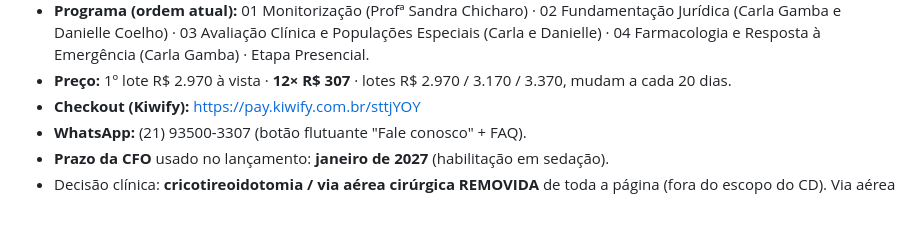
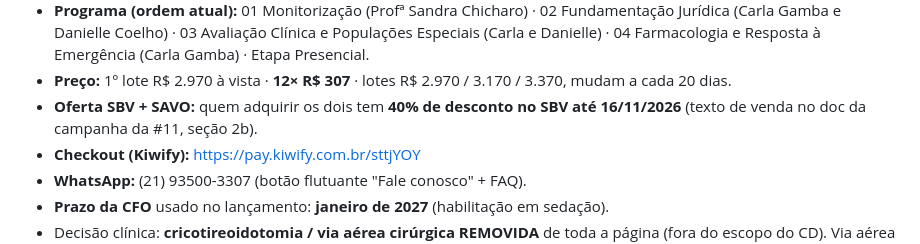
Before and after one commit to gruponitroodontologia-png/elo-vital, a Markdown page: CLAUDE.md, the part around the change. Drawn GitHub-style; blank space fills up the shorter version.

Commit message:
Memória: oferta SBV + SAVO (40% no SBV até 16/11)
Co-Authored-By: Claude Opus 5.5 <noreply@anthropic.com>
Claude-Session: https://claude.ai/code/session_01MYEGXM9LVv4Rd1VsREZmpT

```diff
--- a/CLAUDE.md
+++ b/CLAUDE.md
@@ -47,6 +47,8 @@
   Resposta à Emergência (Carla Gamba) · Etapa Presencial.
 - **Preço:** 1º lote R$ 2.970 à vista · **12× R$ 307** · lotes R$ 2.970 /
   3.170 / 3.370, mudam a cada 20 dias.
+- **Oferta SBV + SAVO:** quem adquirir os dois tem **40% de desconto no SBV até 16/11/2026**
+  (texto de venda no doc da campanha da #11, seção 2b).
 - **Checkout (Kiwify):** https://pay.kiwify.com.br/sttjYOY
 - **WhatsApp:** (21) 93500-3307 (botão flutuante "Fale conosco" + FAQ).
 - **Prazo da CFO** usado no lançamento: **janeiro de 2027** (habilitação em
```
